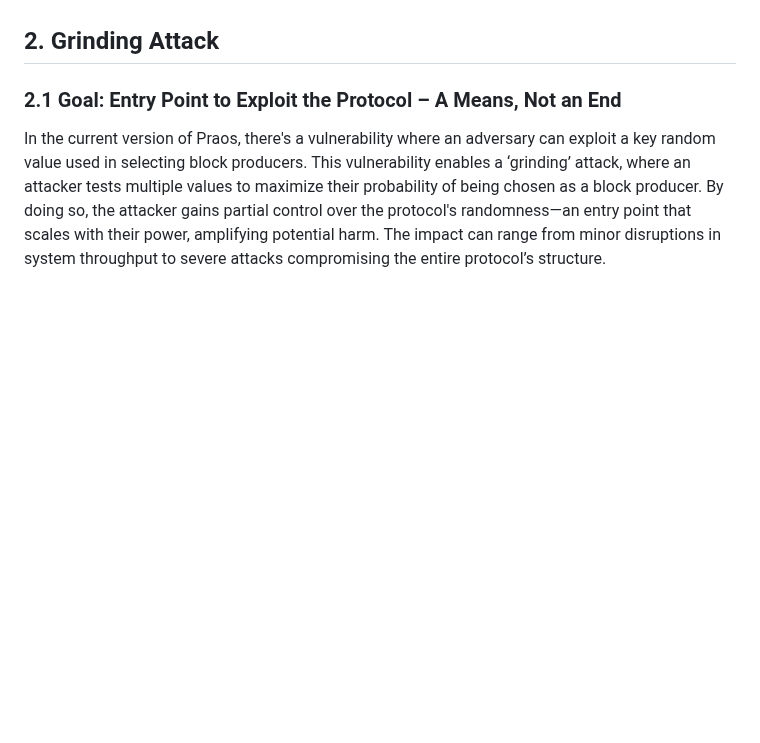
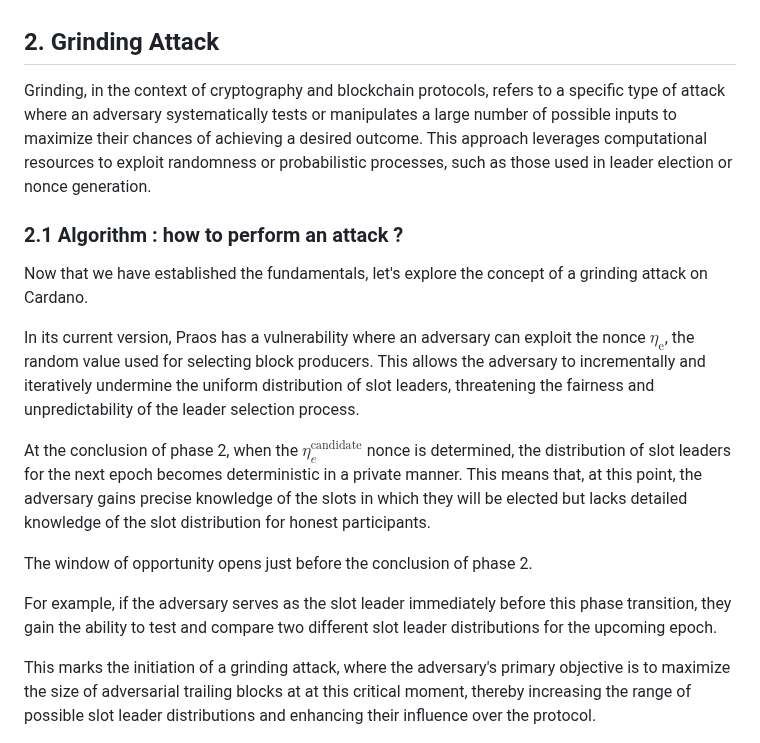
Before and after one commit to input-output-hk/ouroboros-phalanx-protocol, a Markdown page: CIP/Readme.md, the part around one of its changes. GitHub-like rendering; blank space fills up the shorter version.

```diff
--- a/CIP/Readme.md
+++ b/CIP/Readme.md
@@ -473,10 +473,20 @@ However, these settlement times do not account for environments under grinding a
 
 ## 2. Grinding Attack
 
-### 2.1 Goal: Entry Point to Exploit the Protocol – A Means, Not an End
+Grinding, in the context of cryptography and blockchain protocols, refers to a specific type of attack where an adversary systematically tests or manipulates a large number of possible inputs to maximize their chances of achieving a desired outcome. This approach leverages computational resources to exploit randomness or probabilistic processes, such as those used in leader election or nonce generation.
 
-In the current version of Praos, there's a vulnerability where an adversary can exploit a key random value used in selecting block producers. This vulnerability enables a ‘grinding’ attack, where an attacker tests multiple values to maximize their probability of being chosen as a block producer. By doing so, the attacker gains partial control over the protocol's randomness—an entry point that scales with their power, amplifying potential harm. The impact can range from minor disruptions in system throughput to severe attacks compromising the entire protocol’s structure.
+### 2.1 Algorithm : how to perform an attack ?
+Now that we have established the fundamentals, let's explore the concept of a grinding attack on Cardano.
 
+In its current version, Praos has a vulnerability where an adversary can exploit the nonce $`\eta_\text{e}`$, the random value used for selecting block producers. This allows the adversary to incrementally and iteratively undermine the uniform distribution of slot leaders, threatening the fairness and unpredictability of the leader selection process.
+
+At the conclusion of phase 2, when the $\eta^\text{candidate}_{e}$ nonce is determined, the distribution of slot leaders for the next epoch becomes deterministic in a private manner. This means that, at this point, the adversary gains precise knowledge of the slots in which they will be elected but lacks detailed knowledge of the slot distribution for honest participants.
+
+The window of opportunity opens just before the conclusion of phase 2.
+
+For example, if the adversary serves as the slot leader immediately before this phase transition, they gain the ability to test and compare two different slot leader distributions for the upcoming epoch.
+
+This marks the initiation of a grinding attack, where the adversary's primary objective is to maximize the size of adversarial trailing blocks at at this critical moment, thereby increasing the range of possible slot leader distributions and enhancing their influence over the protocol.
 
 ![alt text](grinding-opportunity-window.png)
 
```
Also changed, not shown: other parts of CIP/Readme.md (+22 -3 lines).
